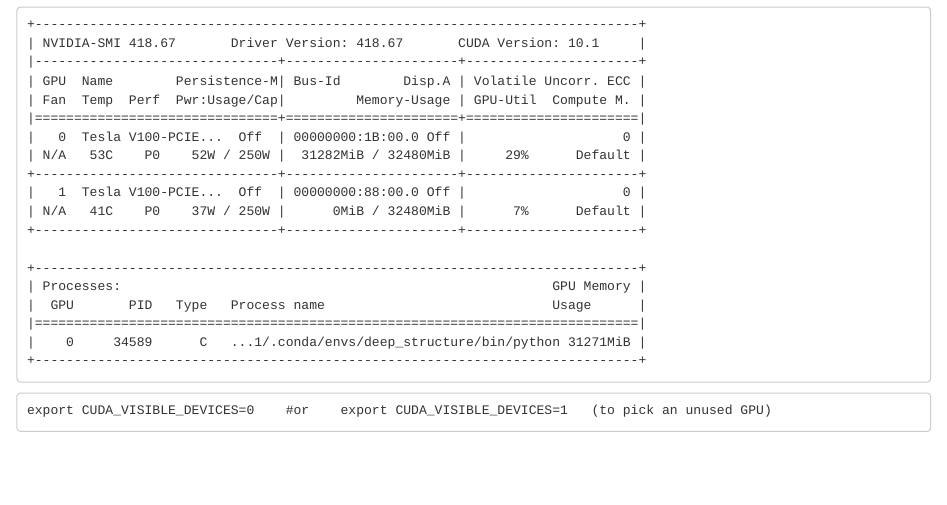
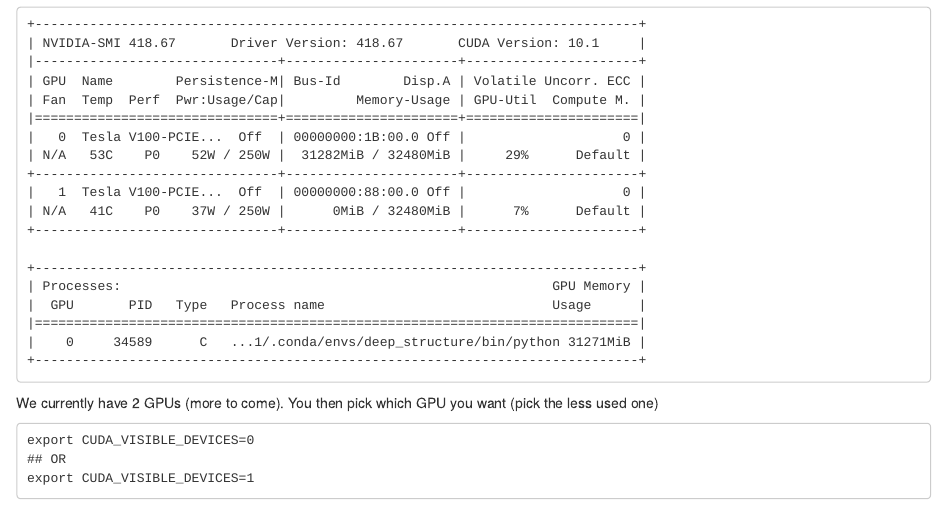
Before and after one commit to bcaffo/tensorFlowOnJHPCE, an R Markdown document (gpu.rmd): the page in a window 1100 px wide, from 530 px down. Rendered offline with R 4.5, knitr and Pandoc, with nearby package versions.

Commit message:
checking in before backup

````diff
--- a/gpu.rmd
+++ b/gpu.rmd
@@ -60,7 +60,10 @@
 +-----------------------------------------------------------------------------+
 ```
 
+We currently have 2 GPUs (more to come). You then pick which GPU you want (pick the less used one)
 
 ```
-export CUDA_VISIBLE_DEVICES=0    #or    export CUDA_VISIBLE_DEVICES=1   (to pick an unused GPU)
+export CUDA_VISIBLE_DEVICES=0
+## OR
+export CUDA_VISIBLE_DEVICES=1
 ```
````
